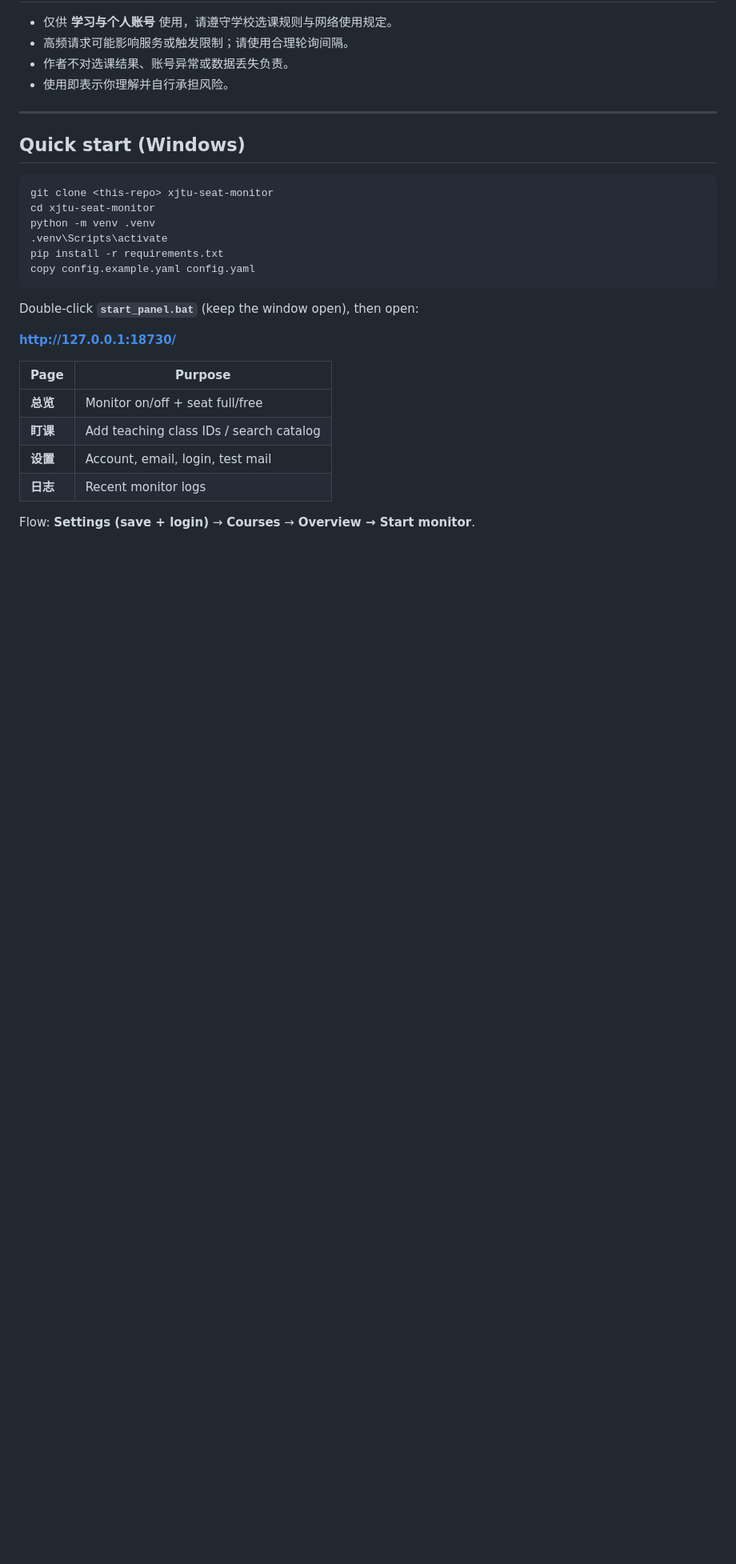
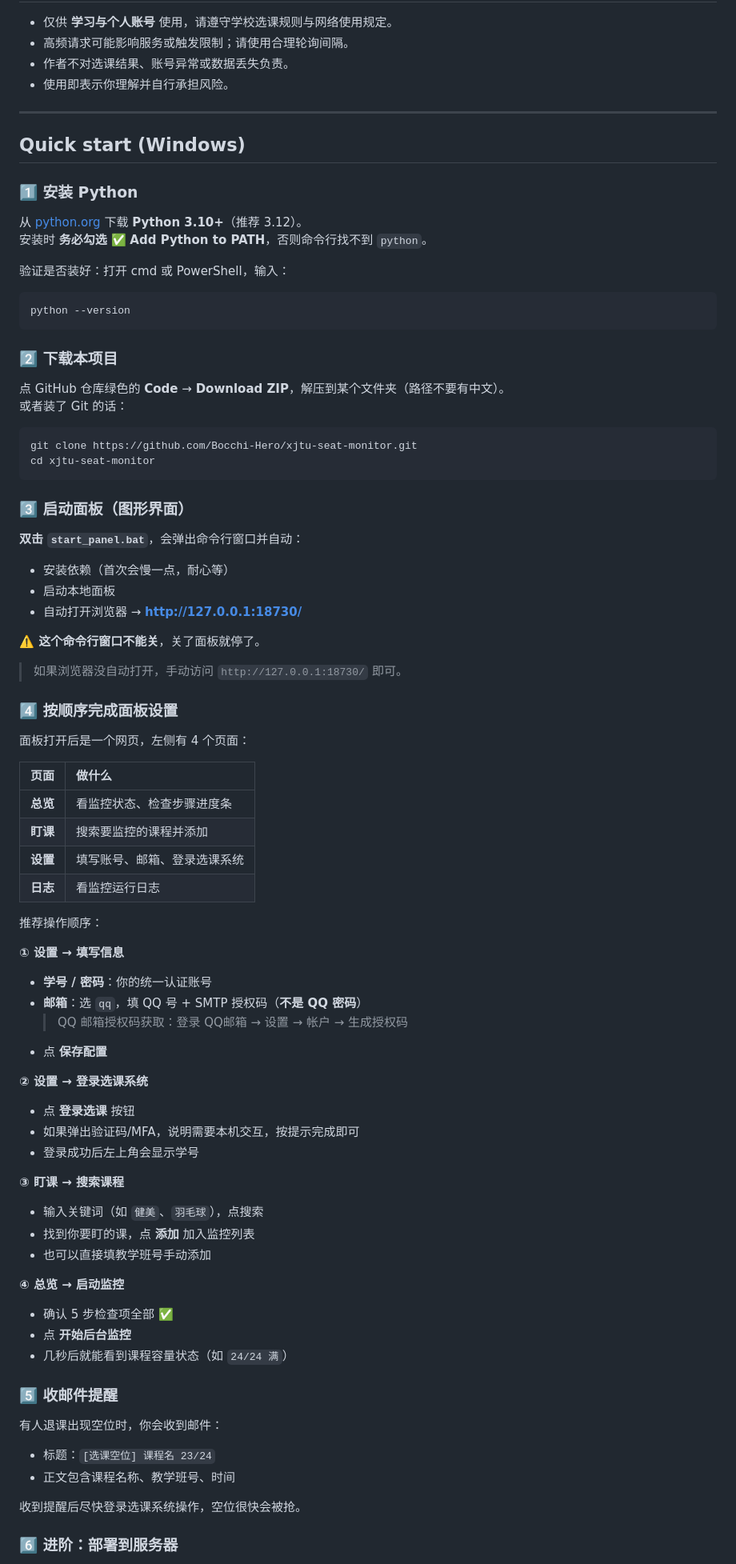
Before and after one commit to Bocchi-Hero/xjtu-seat-monitor, a Markdown page: README.md, the part around one of its changes. Shown at 80% size. GitHub-like rendering; blank space fills up the shorter version.

Commit message:
docs: rewrite Windows quick start with step-by-step guide

````diff
--- a/README.md
+++ b/README.md
@@ -32,24 +32,77 @@
 
 ## Quick start (Windows)
 
+### 1️⃣ 安装 Python
+
+从 [python.org](https://www.python.org/downloads/) 下载 **Python 3.10+**（推荐 3.12）。
+安装时 **务必勾选** ✅ **Add Python to PATH**，否则命令行找不到 `python`。
+
+验证是否装好：打开 cmd 或 PowerShell，输入：
 ```bat
-git clone <this-repo> xjtu-seat-monitor
-cd xjtu-seat-monitor
-python -m venv .venv
-.venv\Scripts\activate
-pip install -r requirements.txt
-copy config.example.yaml config.yaml
+python --version
 ```
 
-Double-click **`start_panel.bat`** (keep the window open), then open:
+### 2️⃣ 下载本项目
 
-**http://127.0.0.1:18730/**
+点 GitHub 仓库绿色的 **Code** → **Download ZIP**，解压到某个文件夹（路径不要有中文）。
+或者装了 Git 的话：
+```bat
+git clone https://github.com/Bocchi-Hero/xjtu-seat-monitor.git
+cd xjtu-seat-monitor
+```
 
-| Page | Purpose |
-|------|---------|
-| **总览** | Monitor on/off + seat full/free |
-| **盯课** | Add teaching class IDs / search catalog |
-| **设置** | Account, email, login, test mail |
-| **日志** | Recent monitor logs |
+### 3️⃣ 启动面板（图形界面）
 
-Flow: **Settings (save + login)** → **Courses** → **Overview → Start monitor**.
+**双击 `start_panel.bat`**，会弹出命令行窗口并自动：
+- 安装依赖（首次会慢一点，耐心等）
+- 启动本地面板
+- 自动打开浏览器 → **http://127.0.0.1:18730/**
+
+**⚠️ 这个命令行窗口不能关**，关了面板就停了。
+
+> 如果浏览器没自动打开，手动访问 `http://127.0.0.1:18730/` 即可。
+
+### 4️⃣ 按顺序完成面板设置
+
+面板打开后是一个网页，左侧有 4 个页面：
+
+| 页面 | 做什么 |
+|:---|:---|
+| **总览** | 看监控状态、检查步骤进度条 |
+| **盯课** | 搜索要监控的课程并添加 |
+| **设置** | 填写账号、邮箱、登录选课系统 |
+| **日志** | 看监控运行日志 |
+
+推荐操作顺序：
+
+**① 设置 → 填写信息**
+- **学号 / 密码**：你的统一认证账号
+- **邮箱**：选 `qq`，填 QQ 号 + SMTP 授权码（**不是 QQ 密码**）
+  > QQ 邮箱授权码获取：登录 QQ邮箱 → 设置 → 帐户 → 生成授权码
+- 点 **保存配置**
+
+**② 设置 → 登录选课系统**
+- 点 **登录选课** 按钮
+- 如果弹出验证码/MFA，说明需要本机交互，按提示完成即可
+- 登录成功后左上角会显示学号
+
+**③ 盯课 → 搜索课程**
+- 输入关键词（如 `健美`、`羽毛球`），点搜索
+- 找到你要盯的课，点 **添加** 加入监控列表
+- 也可以直接填教学班号手动添加
+
+**④ 总览 → 启动监控**
+- 确认 5 步检查项全部 ✅
+- 点 **开始后台监控**
+- 几秒后就能看到课程容量状态（如 `24/24 满`）
+
+### 5️⃣ 收邮件提醒
+
+有人退课出现空位时，你会收到邮件：
+- 标题：`[选课空位] 课程名 23/24`
+- 正文包含课程名称、教学班号、时间
+
+收到提醒后尽快登录选课系统操作，空位很快会被抢。
+
+### 6️⃣ 进阶：部署到服务器
+
````
Also changed, not shown: other parts of README.md (+26 -15 lines).
